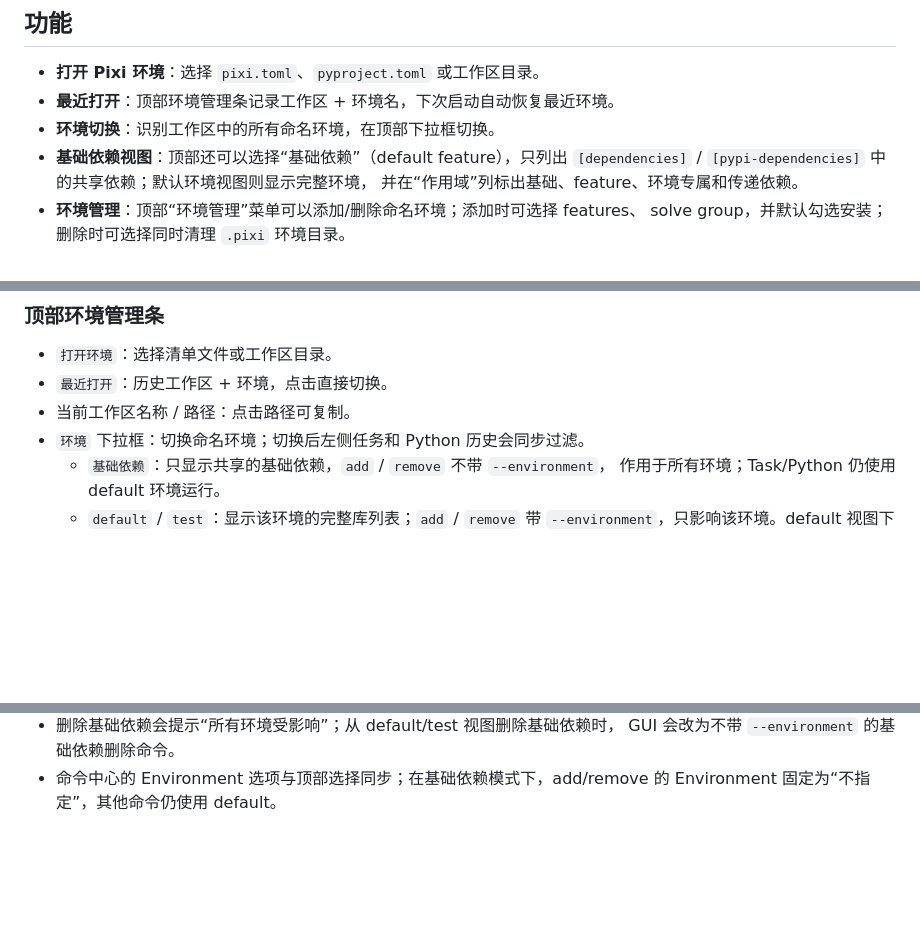
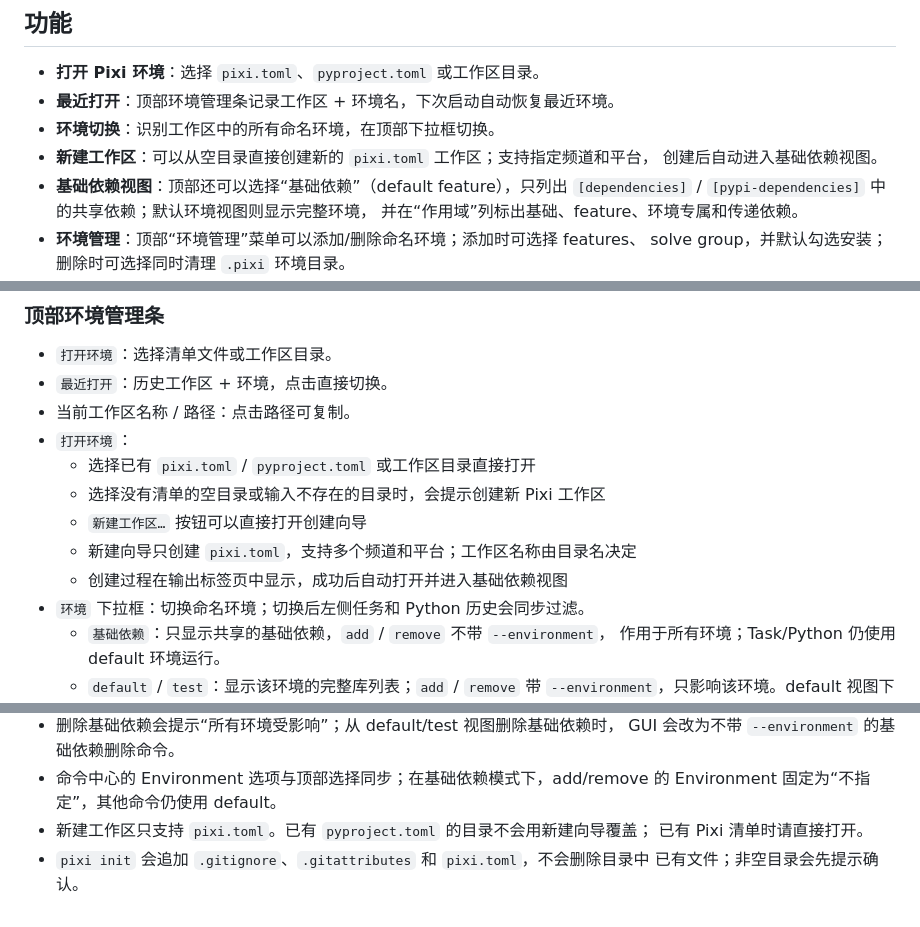
Before and after one commit to ruoyu0088/pixi-env-manager, a Markdown page: README.md, 3 parts joined by grey strips. Rendered like a GitHub page; blank space fills up the shorter version.

Commit message:
docs: document creating workspaces from empty directories

```diff
--- a/README.md
+++ b/README.md
@@ -8,6 +8,8 @@ Python 包，任何带有 Tk 8.6 的 Python 3.9+ 环境都可以直接运行。
 - **打开 Pixi 环境**：选择 `pixi.toml`、`pyproject.toml` 或工作区目录。
 - **最近打开**：顶部环境管理条记录工作区 + 环境名，下次启动自动恢复最近环境。
 - **环境切换**：识别工作区中的所有命名环境，在顶部下拉框切换。
+- **新建工作区**：可以从空目录直接创建新的 `pixi.toml` 工作区；支持指定频道和平台，
+  创建后自动进入基础依赖视图。
 - **基础依赖视图**：顶部还可以选择“基础依赖”（default feature），只列出
   `[dependencies]` / `[pypi-dependencies]` 中的共享依赖；默认环境视图则显示完整环境，
   并在“作用域”列标出基础、feature、环境专属和传递依赖。
@@ -90,6 +92,12 @@ C:\some\python.exe .\pixi_env_manager.py
 - `打开环境`：选择清单文件或工作区目录。
 - `最近打开`：历史工作区 + 环境，点击直接切换。
 - 当前工作区名称 / 路径：点击路径可复制。
+- `打开环境`：
+  - 选择已有 `pixi.toml` / `pyproject.toml` 或工作区目录直接打开
+  - 选择没有清单的空目录或输入不存在的目录时，会提示创建新 Pixi 工作区
+  - `新建工作区…` 按钮可以直接打开创建向导
+  - 新建向导只创建 `pixi.toml`，支持多个频道和平台；工作区名称由目录名决定
+  - 创建过程在输出标签页中显示，成功后自动打开并进入基础依赖视图
 - `环境` 下拉框：切换命名环境；切换后左侧任务和 Python 历史会同步过滤。
   - `基础依赖`：只显示共享的基础依赖，`add` / `remove` 不带 `--environment`，
     作用于所有环境；Task/Python 仍使用 default 环境运行。
@@ -226,3 +234,7 @@ pixi-env-manager/
   GUI 会改为不带 `--environment` 的基础依赖删除命令。
 - 命令中心的 Environment 选项与顶部选择同步；在基础依赖模式下，add/remove
   的 Environment 固定为“不指定”，其他命令仍使用 default。
+- 新建工作区只支持 `pixi.toml`。已有 `pyproject.toml` 的目录不会用新建向导覆盖；
+  已有 Pixi 清单时请直接打开。
+- `pixi init` 会追加 `.gitignore`、`.gitattributes` 和 `pixi.toml`，不会删除目录中
+  已有文件；非空目录会先提示确认。
```
